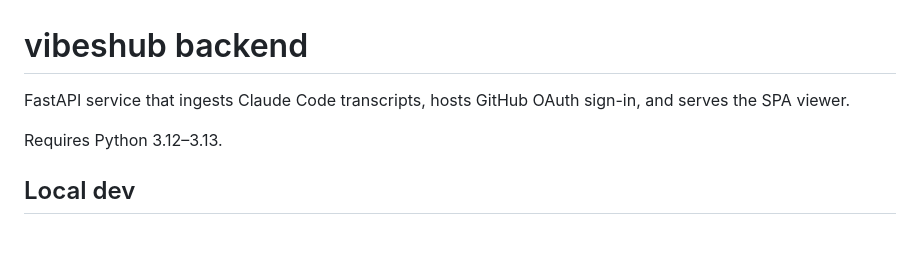
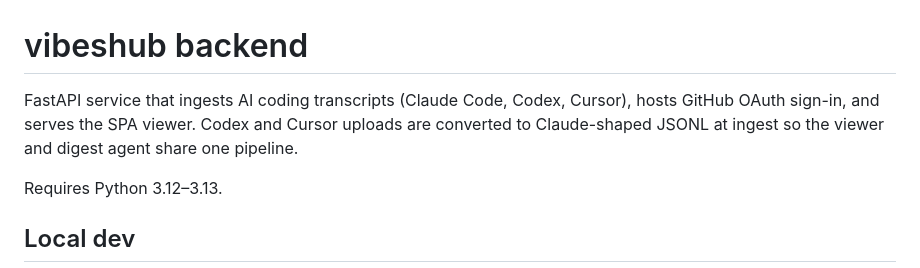
Before and after one commit to vibeshub/vibeshub, a Markdown page: webapp/backend/README.md, the part around the change. GitHub-like rendering; blank space fills up the shorter version.

Commit message:
Clarify multi-platform wording in backend and digest READMEs (#162)
## Summary
- Update the backend README lede to cover Claude Code, Codex, and
Cursor, and note Claude-shaped conversion at ingest.
- Update the digest agent README lede the same way so it no longer reads
as Claude-only.

## Test plan
- [ ] Skim `webapp/backend/README.md` and
`webapp/backend/app/agents/digest/README.md` openings for accuracy
- [ ] Confirm the digest Flow section still explains conversion for
Codex/Cursor


Made with [Cursor](https://cursor.com)

Co-authored-by: Cursor <cursoragent@cursor.com>

```diff
--- a/webapp/backend/README.md
+++ b/webapp/backend/README.md
@@ -1,7 +1,9 @@
 # vibeshub backend
 
-FastAPI service that ingests Claude Code transcripts, hosts GitHub OAuth sign-in,
-and serves the SPA viewer.
+FastAPI service that ingests AI coding transcripts (Claude Code, Codex, Cursor),
+hosts GitHub OAuth sign-in, and serves the SPA viewer. Codex and Cursor uploads
+are converted to Claude-shaped JSONL at ingest so the viewer and digest agent
+share one pipeline.
 
 Requires Python 3.12–3.13.
 
```
Also changed, not shown: 1 other file.
